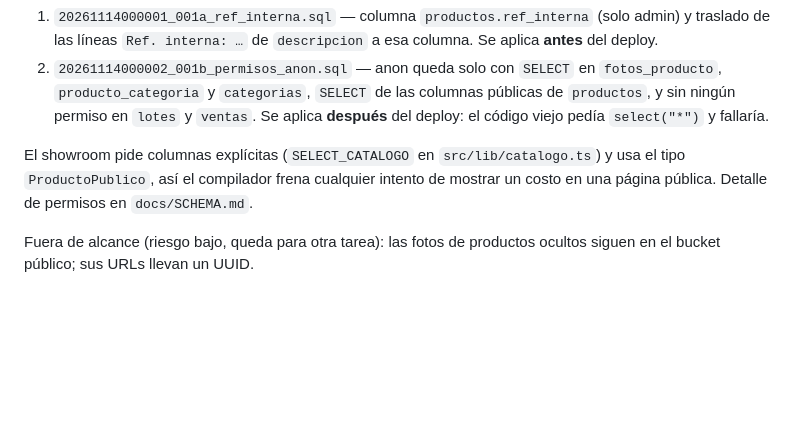
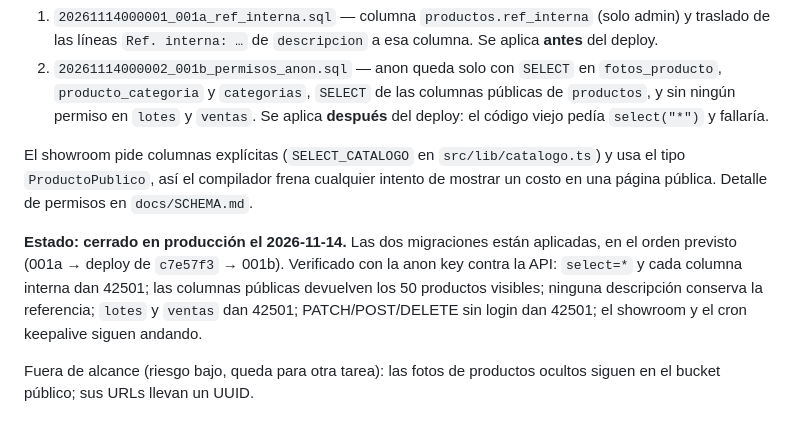
Before and after one commit to Lucas16AR/stock_app, a Markdown page: docs/SECURITY.md, the part around the change. Rendered like a GitHub page; blank space fills up the shorter version.

```diff
--- a/docs/SECURITY.md
+++ b/docs/SECURITY.md
@@ -155,6 +155,14 @@ El showroom pide columnas explícitas (`SELECT_CATALOGO` en
 frena cualquier intento de mostrar un costo en una página pública.
 Detalle de permisos en `docs/SCHEMA.md`.
 
+**Estado: cerrado en producción el 2026-11-14.** Las dos migraciones
+están aplicadas, en el orden previsto (001a → deploy de `c7e57f3` →
+001b). Verificado con la anon key contra la API: `select=*` y cada
+columna interna dan 42501; las columnas públicas devuelven los 50
+productos visibles; ninguna descripción conserva la referencia; `lotes` y
+`ventas` dan 42501; PATCH/POST/DELETE sin login dan 42501; el showroom y
+el cron keepalive siguen andando.
+
 Fuera de alcance (riesgo bajo, queda para otra tarea): las fotos de
 productos ocultos siguen en el bucket público; sus URLs llevan un UUID.
 
```
Also changed, not shown: Estado proyecto.md (+62 -10 lines), docs/SCHEMA.md (+2 -1 lines).
